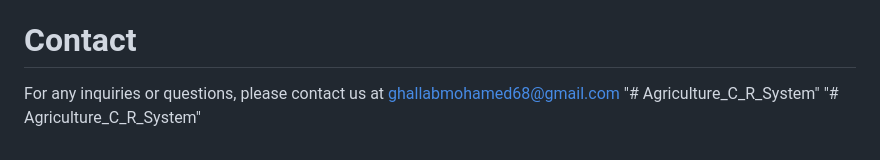
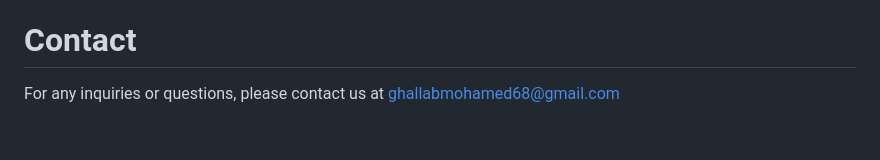
Before and after one commit to MOHAMEDGHALLB/Agriculture_C_R_System, a Markdown page: README.md, the part around the change. GitHub-like rendering.

```diff
--- a/README.md
+++ b/README.md
@@ -36,5 +36,3 @@ We would like to express our gratitude to the agricultural research community, f
 
 # Contact
 For any inquiries or questions, please contact us at ghallabmohamed68@gmail.com
-"# Agriculture_C_R_System"
-"# Agriculture_C_R_System"
```
